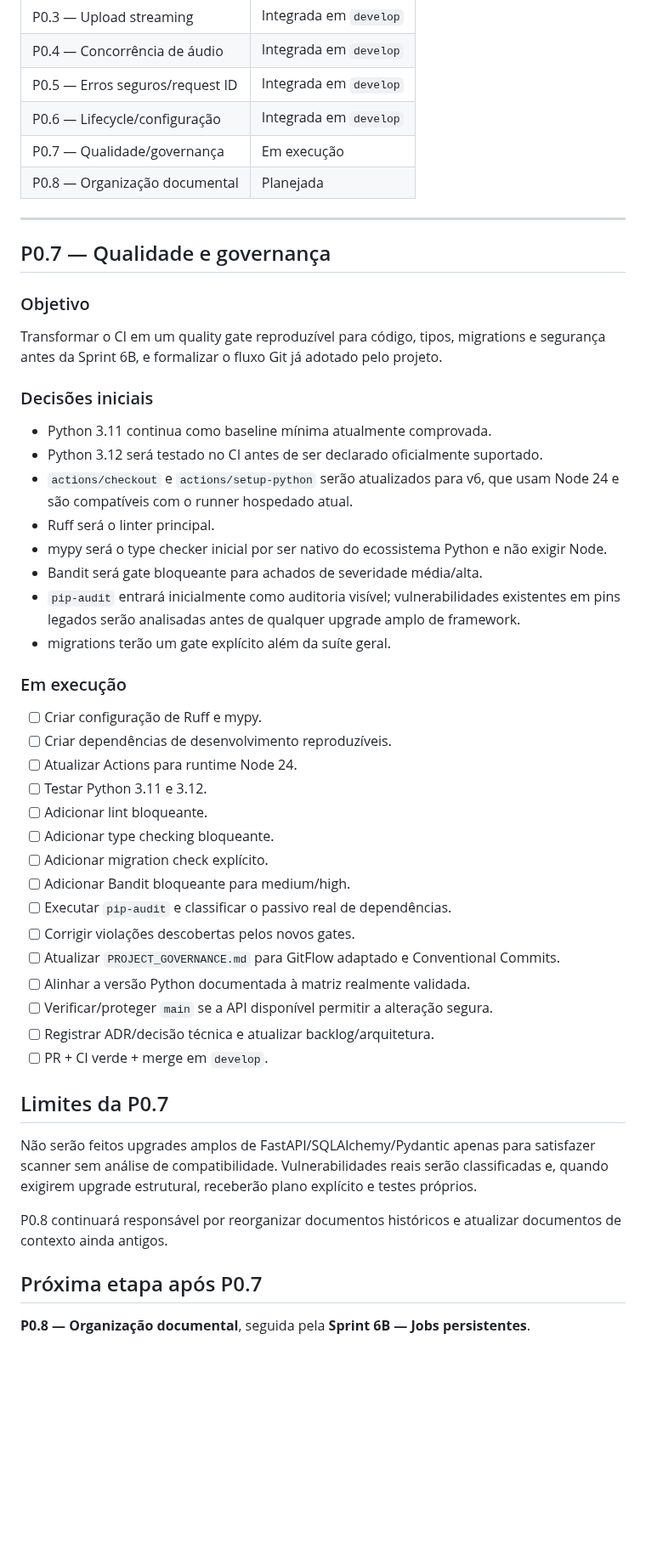
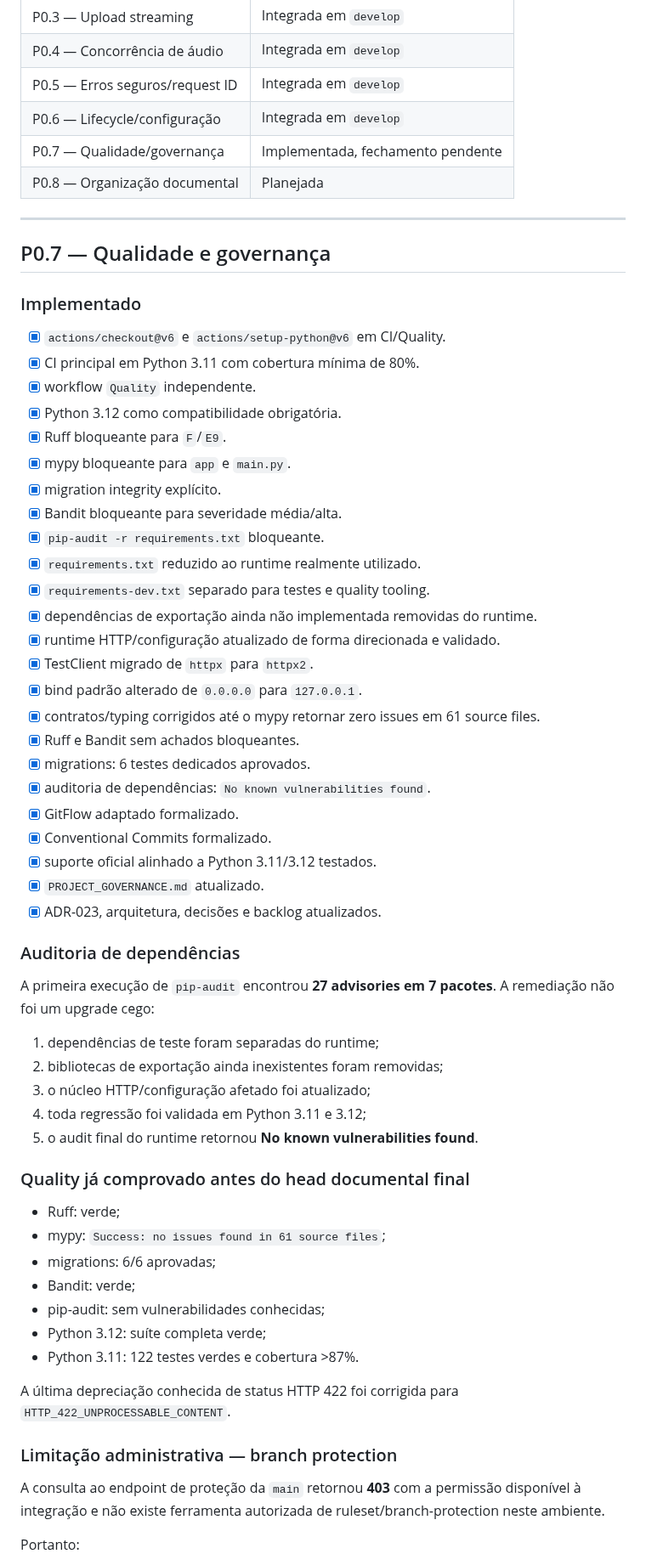
Before and after one commit to Kingnike1/transcripiton-python, a Markdown page: PROJECT_STATE.MD, the part around one of its changes. Shown at 85% size. GitHub-like rendering; blank space fills up the shorter version.

Commit message:
docs: record P0.7 implementation and final gate status

```diff
--- a/PROJECT_STATE.MD
+++ b/PROJECT_STATE.MD
@@ -29,53 +27,65 @@ A P0.6 passou no quality gate do PR com 122 testes, 87,29% de cobertura e zero w
 | P0.4 — Concorrência de áudio | Integrada em `develop` |
 | P0.5 — Erros seguros/request ID | Integrada em `develop` |
 | P0.6 — Lifecycle/configuração | Integrada em `develop` |
-| P0.7 — Qualidade/governança | Em execução |
+| P0.7 — Qualidade/governança | Implementada, fechamento pendente |
 | P0.8 — Organização documental | Planejada |
 
 ---
 
 ## P0.7 — Qualidade e governança
 
-### Objetivo
+### Implementado
 
-Transformar o CI em um quality gate reproduzível para código, tipos, migrations e segurança antes da Sprint 6B, e formalizar o fluxo Git já adotado pelo projeto.
+- [x] `actions/checkout@v6` e `actions/setup-python@v6` em CI/Quality.
+- [x] CI principal em Python 3.11 com cobertura mínima de 80%.
+- [x] workflow `Quality` independente.
+- [x] Python 3.12 como compatibilidade obrigatória.
+- [x] Ruff bloqueante para `F`/`E9`.
+- [x] mypy bloqueante para `app` e `main.py`.
+- [x] migration integrity explícito.
+- [x] Bandit bloqueante para severidade média/alta.
+- [x] `pip-audit -r requirements.txt` bloqueante.
+- [x] `requirements.txt` reduzido ao runtime realmente utilizado.
+- [x] `requirements-dev.txt` separado para testes e quality tooling.
+- [x] dependências de exportação ainda não implementada removidas do runtime.
+- [x] runtime HTTP/configuração atualizado de forma direcionada e validado.
+- [x] TestClient migrado de `httpx` para `httpx2`.
+- [x] bind padrão alterado de `0.0.0.0` para `127.0.0.1`.
+- [x] contratos/typing corrigidos até o mypy retornar zero issues em 61 source files.
+- [x] Ruff e Bandit sem achados bloqueantes.
+- [x] migrations: 6 testes dedicados aprovados.
+- [x] auditoria de dependências: `No known vulnerabilities found`.
+- [x] GitFlow adaptado formalizado.
+- [x] Conventional Commits formalizado.
+- [x] suporte oficial alinhado a Python 3.11/3.12 testados.
+- [x] `PROJECT_GOVERNANCE.md` atualizado.
+- [x] ADR-023, arquitetura, decisões e backlog atualizados.
 
-### Decisões iniciais
+### Auditoria de dependências
 
-- Python 3.11 continua como baseline mínima atualmente comprovada.
-- Python 3.12 será testado no CI antes de ser declarado oficialmente suportado.
-- `actions/checkout` e `actions/setup-python` serão atualizados para v6, que usam Node 24 e são compatíveis com o runner hospedado atual.
-- Ruff será o linter principal.
-- mypy será o type checker inicial por ser nativo do ecossistema Python e não exigir Node.
-- Bandit será gate bloqueante para achados de severidade média/alta.
-- `pip-audit` entrará inicialmente como auditoria visível; vulnerabilidades existentes em pins legados serão analisadas antes de qualquer upgrade amplo de framework.
-- migrations terão um gate explícito além da suíte geral.
+A primeira execução de `pip-audit` encontrou **27 advisories em 7 pacotes**. A remediação não foi um upgrade cego:
 
-### Em execução
+1. dependências de teste foram separadas do runtime;
+2. bibliotecas de exportação ainda inexistentes foram removidas;
+3. o núcleo HTTP/configuração afetado foi atualizado;
+4. toda regressão foi validada em Python 3.11 e 3.12;
+5. o audit final do runtime retornou **No known vulnerabilities found**.
 
-- [ ] Criar configuração de Ruff e mypy.
-- [ ] Criar dependências de desenvolvimento reproduzíveis.
-- [ ] Atualizar Actions para runtime Node 24.
-- [ ] Testar Python 3.11 e 3.12.
-- [ ] Adicionar lint bloqueante.
-- [ ] Adicionar type checking bloqueante.
-- [ ] Adicionar migration check explícito.
-- [ ] Adicionar Bandit bloqueante para medium/high.
-- [ ] Executar `pip-audit` e classificar o passivo real de dependências.
-- [ ] Corrigir violações descobertas pelos novos gates.
-- [ ] Atualizar `PROJECT_GOVERNANCE.md` para GitFlow adaptado e Conventional Commits.
-- [ ] Alinhar a versão Python documentada à matriz realmente validada.
-- [ ] Verificar/proteger `main` se a API disponível permitir a alteração segura.
-- [ ] Registrar ADR/decisão técnica e atualizar backlog/arquitetura.
-- [ ] PR + CI verde + merge em `develop`.
+### Quality já comprovado antes do head documental final
 
-## Limites da P0.7
+- Ruff: verde;
+- mypy: `Success: no issues found in 61 source files`;
+- migrations: 6/6 aprovadas;
+- Bandit: verde;
+- pip-audit: sem vulnerabilidades conhecidas;
+- Python 3.12: suíte completa verde;
+- Python 3.11: 122 testes verdes e cobertura >87%.
 
-Não serão feitos upgrades amplos de FastAPI/SQLAlchemy/Pydantic apenas para satisfazer scanner sem análise de compatibilidade. Vulnerabilidades reais serão classificadas e, quando exigirem upgrade estrutural, receberão plano explícito e testes próprios.
+A última depreciação conhecida de status HTTP 422 foi corrigida para `HTTP_422_UNPROCESSABLE_CONTENT`.
 
-P0.8 continuará responsável por reorganizar documentos históricos e atualizar documentos de contexto ainda antigos.
+### Limitação administrativa — branch protection
 
-## Próxima etapa após P0.7
+A consulta ao endpoint de proteção da `main` retornou **403** com a permissão disponível à integração e não existe ferramenta autorizada de ruleset/branch-protection neste ambiente.
 
-**P0.8 — Organização documental**, seguida pela **Sprint 6B — Jobs persistentes**.
+Portanto:
 
```
Also changed, not shown: other parts of PROJECT_STATE.MD (+26 -7 lines).
